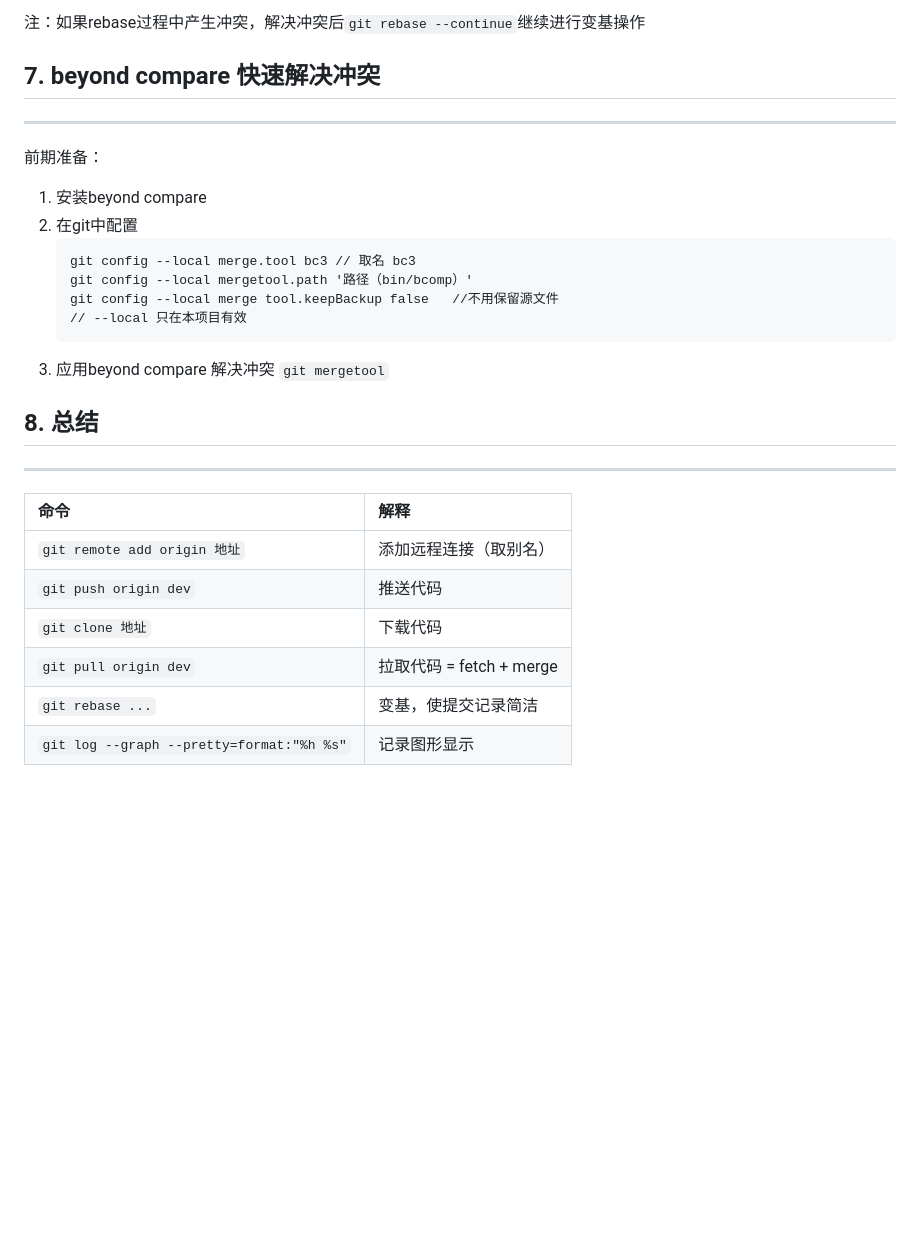
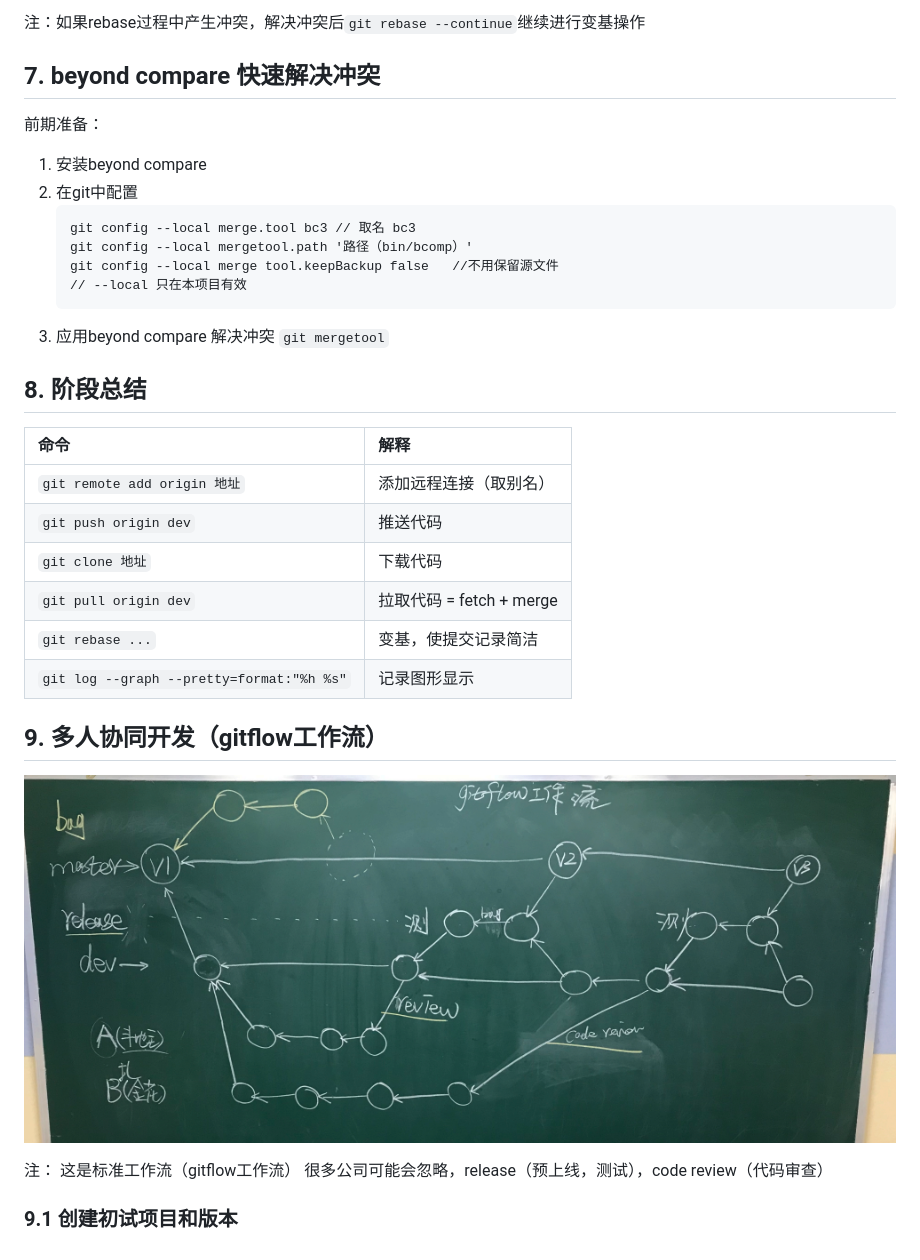
Before and after one commit to Ludovico233/NoteLibrary, a Markdown page: git学习/git.md, the part around the change printed below. Rendered like a GitHub page; pictures changed too: statics/img/多人协同工作流.png (added); blank space fills up the shorter version.

Commit message:
git笔记更新

```diff
--- a/git学习/git.md
+++ b/git学习/git.md
@@ -135,7 +129,6 @@ git log --graph --pretty=fomate:"%h %s"
 注：如果rebase过程中产生冲突，解决冲突后`git rebase --continue`继续进行变基操作
 
 ## 7. beyond compare 快速解决冲突
----
 前期准备：
 1. 安装beyond compare
 2. 在git中配置
@@ -149,8 +142,7 @@ git log --graph --pretty=fomate:"%h %s"
 	 `git mergetool`
 
 
-## 8. 总结
----
+## 8. 阶段总结
 | 命令                         | 解释                      |
 |:---------------------------- |:------------------------- |
 | `git remote add origin 地址` | 添加远程连接（取别名）    |
@@ -159,3 +151,12 @@ git log --graph --pretty=fomate:"%h %s"
 | `git pull origin dev`        | 拉取代码  = fetch + merge |
 | `git rebase ...`             | 变基，使提交记录简洁      |
 | `git log --graph --pretty=format:"%h %s"`                             | 记录图形显示                          |
+
+## 9. 多人协同开发（gitflow工作流）
+![多人协同工作流](../statics/img/多人协同工作流.png)
+
+注：
+这是标准工作流（gitflow工作流）
+很多公司可能会忽略，release（预上线，测试），code review（代码审查）
+
+### 9.1 创建初试项目和版本
```
Also changed, not shown: other parts of git学习/git.md (+0 -6 lines).
